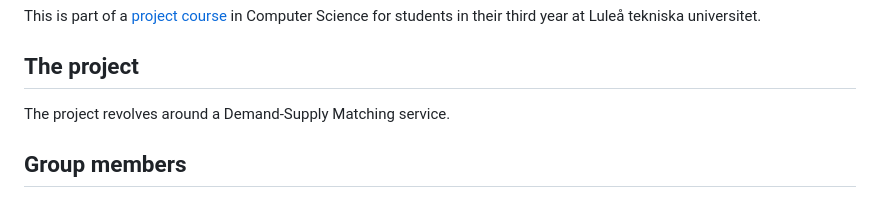
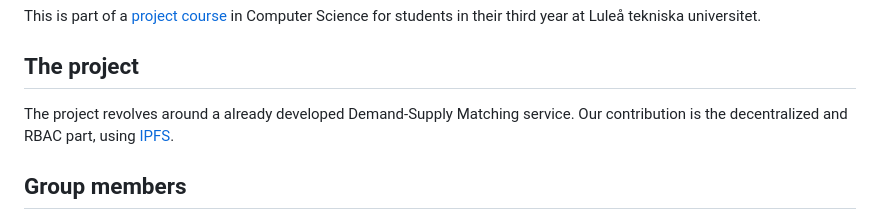
Before and after one commit to LarsHajdronKolajder/D0020E, a Markdown page: README.md, the part around the change. GitHub-like rendering.

```diff
--- a/README.md
+++ b/README.md
@@ -3,7 +3,7 @@
 This is part of a [project course](https://www.ltu.se/edu/course/D00/D0020E/D0020E-Projekt-i-datateknik-1.112677?kursView=kursplan&l=en) in Computer Science for students in their third year at Luleå tekniska universitet.
 
 ## The project
-The project revolves around a Demand-Supply Matching service.
+The project revolves around a already developed Demand-Supply Matching service. Our contribution is the decentralized and RBAC part, using [IPFS](https://github.com/ipfs).
 
 ## Group members
 [Ludvig Järvi](https://github.com/Jaevii)
```
